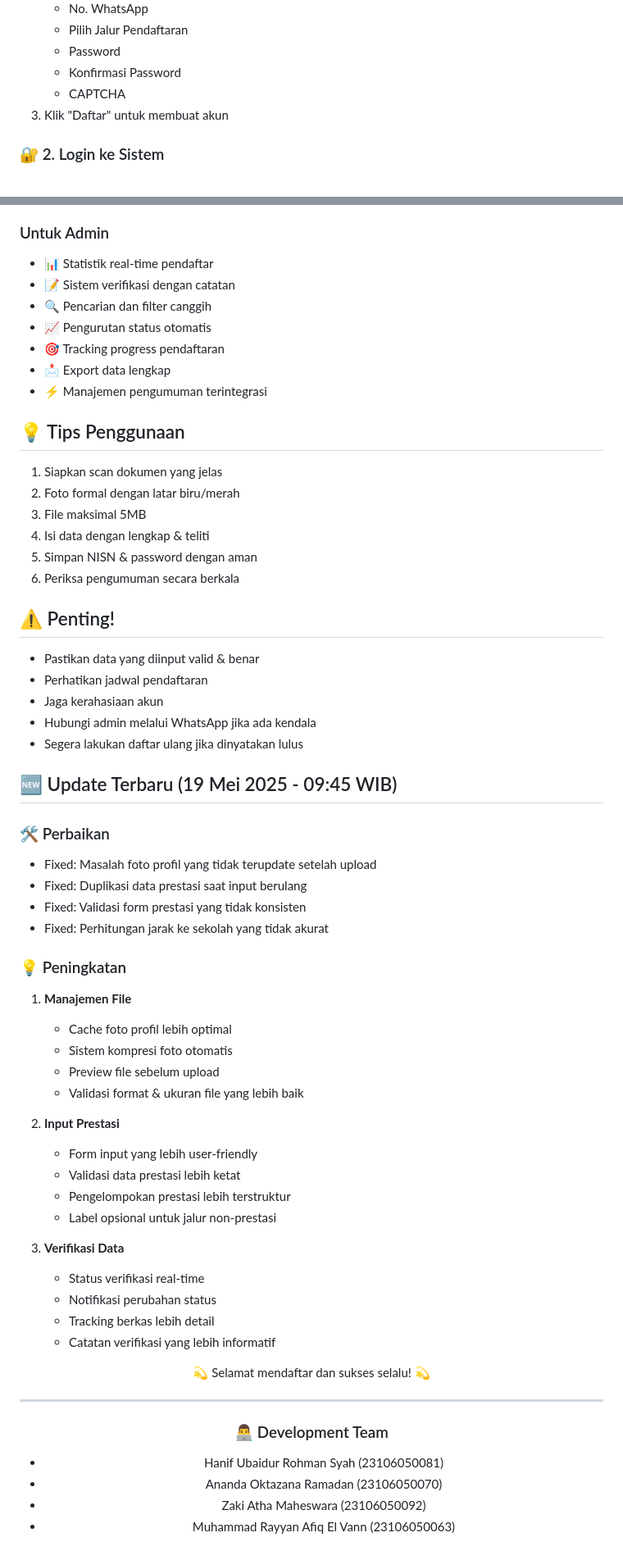
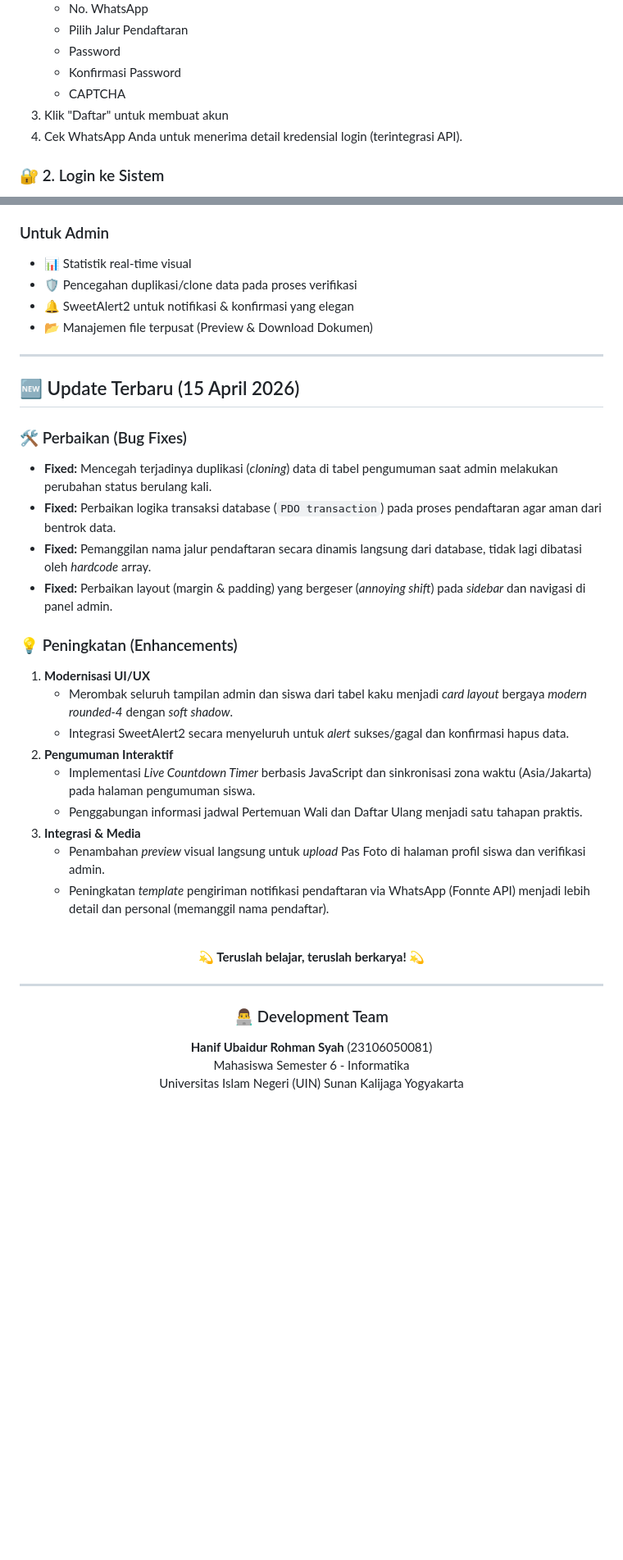
Before and after one commit to hanipubaidur/PMBM, a Markdown page: README.md, 2 parts joined by grey strips. Shown at 82% size. GitHub-like rendering; blank space fills up the shorter version.

```diff
--- a/README.md
+++ b/README.md
@@ -23,6 +23,7 @@ Selamat datang di portal PPDB Online MAN 1 Musi Rawas! Kami sangat antusias meny
    - Konfirmasi Password
    - CAPTCHA
 3. Klik "Daftar" untuk membuat akun
+4. Cek WhatsApp Anda untuk menerima detail kredensial login (terintegrasi API).
 
 ### 🔐 2. Login ke Sistem
 1. Klik tombol "Login" di pojok kanan atas
@@ -110,63 +101,40 @@ Selamat datang di portal PPDB Online MAN 1 Musi Rawas! Kami sangat antusias meny
 
 ### Untuk Admin
-- 📊 Statistik real-time pendaftar
-- 📝 Sistem verifikasi dengan catatan
-- 🔍 Pencarian dan filter canggih
-- 📈 Pengurutan status otomatis
-- 🎯 Tracking progress pendaftaran
-- 📩 Export data lengkap
-- ⚡ Manajemen pengumuman terintegrasi
+- 📊 Statistik real-time visual
+- 🛡️ Pencegahan duplikasi/clone data pada proses verifikasi
+- 🔔 SweetAlert2 untuk notifikasi & konfirmasi yang elegan
+- 📂 Manajemen file terpusat (Preview & Download Dokumen)
 
-## 💡 Tips Penggunaan
-1. Siapkan scan dokumen yang jelas
-2. Foto formal dengan latar biru/merah
-3. File maksimal 5MB
-4. Isi data dengan lengkap & teliti
-5. Simpan NISN & password dengan aman
-6. Periksa pengumuman secara berkala
+---
 
-## ⚠️ Penting!
-- Pastikan data yang diinput valid & benar
-- Perhatikan jadwal pendaftaran
-- Jaga kerahasiaan akun
-- Hubungi admin melalui WhatsApp jika ada kendala
-- Segera lakukan daftar ulang jika dinyatakan lulus
+## 🆕 Update Terbaru (15 April 2026)
 
-## 🆕 Update Terbaru (19 Mei 2025 - 09:45 WIB)
+### 🛠 Perbaikan (Bug Fixes)
+- **Fixed:** Mencegah terjadinya duplikasi (*cloning*) data di tabel pengumuman saat admin melakukan perubahan status berulang kali.
+- **Fixed:** Perbaikan logika transaksi database (`PDO transaction`) pada proses pendaftaran agar aman dari bentrok data.
+- **Fixed:** Pemanggilan nama jalur pendaftaran secara dinamis langsung dari database, tidak lagi dibatasi oleh *hardcode* array.
+- **Fixed:** Perbaikan layout (margin & padding) yang bergeser (*annoying shift*) pada *sidebar* dan navigasi di panel admin.
 
-### 🛠 Perbaikan
-- Fixed: Masalah foto profil yang tidak terupdate setelah upload
-- Fixed: Duplikasi data prestasi saat input berulang
-- Fixed: Validasi form prestasi yang tidak konsisten
-- Fixed: Perhitungan jarak ke sekolah yang tidak akurat
-
-### 💡 Peningkatan
-1. **Manajemen File**
-   - Cache foto profil lebih optimal
-   - Sistem kompresi foto otomatis
-   - Preview file sebelum upload
-   - Validasi format & ukuran file yang lebih baik
-
-2. **Input Prestasi**
-   - Form input yang lebih user-friendly
-   - Validasi data prestasi lebih ketat
-   - Pengelompokan prestasi lebih terstruktur
-   - Label opsional untuk jalur non-prestasi
-
-3. **Verifikasi Data**
-   - Status verifikasi real-time
-   - Notifikasi perubahan status
-   - Tracking berkas lebih detail
-   - Catatan verifikasi yang lebih informatif
+### 💡 Peningkatan (Enhancements)
+1. **Modernisasi UI/UX**
+   - Merombak seluruh tampilan admin dan siswa dari tabel kaku menjadi *card layout* bergaya *modern rounded-4* dengan *soft shadow*.
+   - Integrasi SweetAlert2 secara menyeluruh untuk *alert* sukses/gagal dan konfirmasi hapus data.
+2. **Pengumuman Interaktif**
+   - Implementasi *Live Countdown Timer* berbasis JavaScript dan sinkronisasi zona waktu (Asia/Jakarta) pada halaman pengumuman siswa.
+   - Penggabungan informasi jadwal Pertemuan Wali dan Daftar Ulang menjadi satu tahapan praktis.
+3. **Integrasi & Media**
+   - Penambahan *preview* visual langsung untuk *upload* Pas Foto di halaman profil siswa dan verifikasi admin.
+   - Peningkatan *template* pengiriman notifikasi pendaftaran via WhatsApp (Fonnte API) menjadi lebih detail dan personal (memanggil nama pendaftar).
 
 <div align="center">
-  <p>💫 Selamat mendaftar dan sukses selalu! 💫</p>
+  <br>
+  <p>💫 <b>Teruslah belajar, teruslah berkarya!</b> 💫</p>
 
   ---
   ### 👨‍💻 Development Team
-  - Hanif Ubaidur Rohman Syah (23106050081)
-  - Ananda Oktazana Ramadan (23106050070)
-  - Zaki Atha Maheswara (23106050092)
-  - Muhammad Rayyan Afiq El Vann (23106050063)
+
+  **Hanif Ubaidur Rohman Syah** (23106050081) <br>
+  Mahasiswa Semester 6 - Informatika <br>
+  Universitas Islam Negeri (UIN) Sunan Kalijaga Yogyakarta
 
 </div>
```
Also changed, not shown: other parts of README.md (+27 -37 lines).
